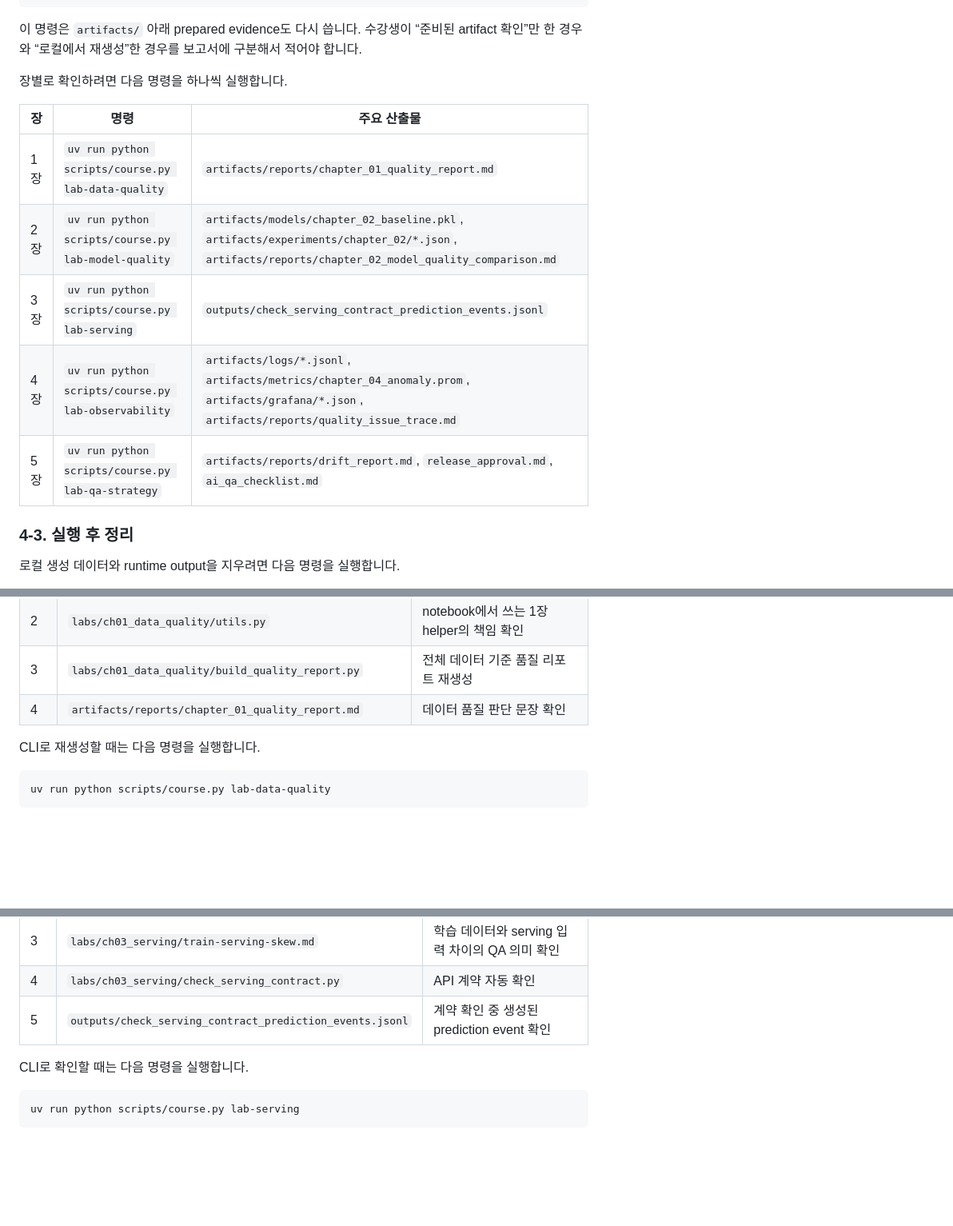
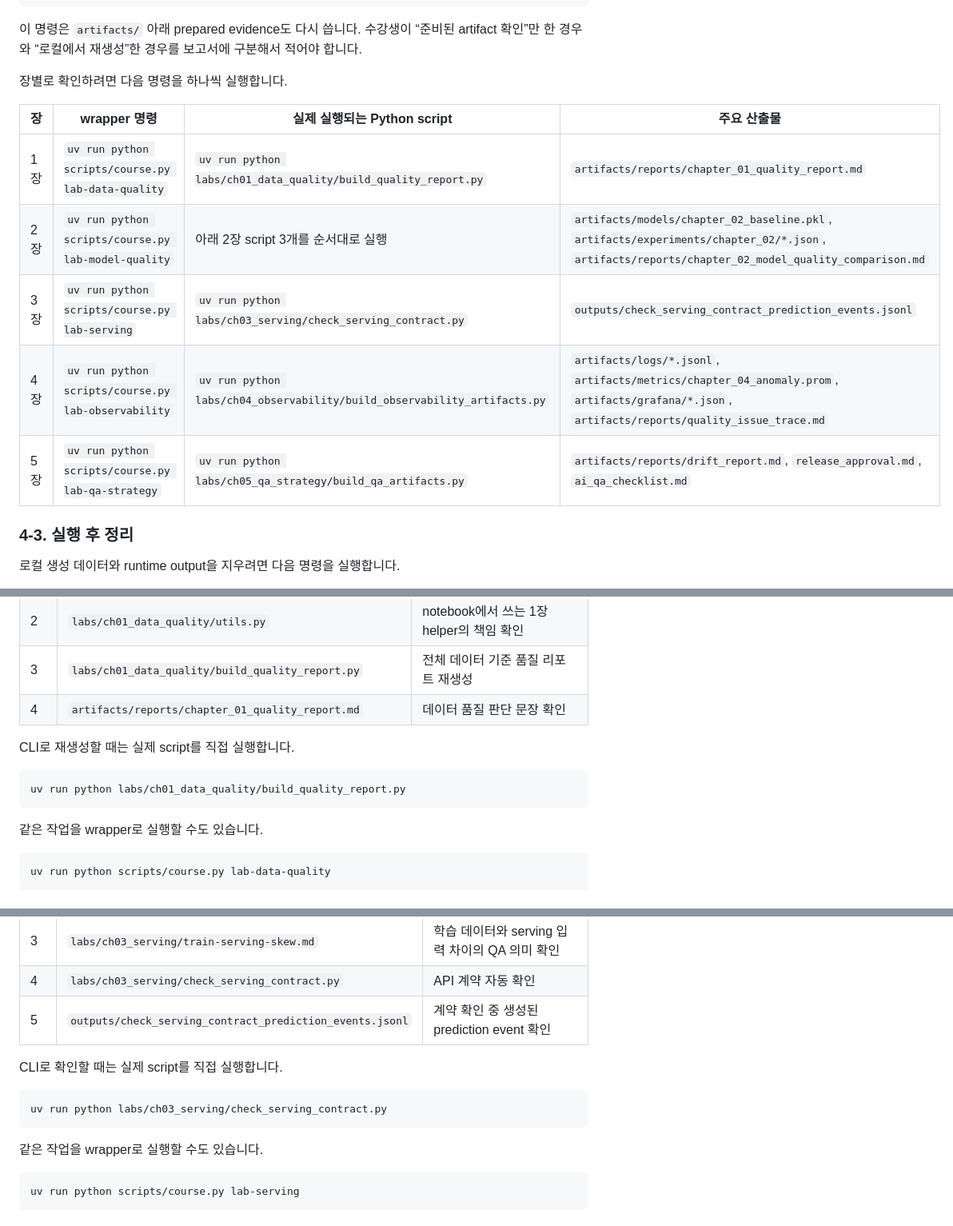
Before and after one commit to seungbaeji/tta-aiqa, a Markdown page: README.md, 3 parts joined by grey strips. Shown at 80% size. Drawn GitHub-style; blank space fills up the shorter version.

````diff
--- a/README.md
+++ b/README.md
@@ -87,13 +93,13 @@ uv run python scripts/course.py labs
 
 장별로 확인하려면 다음 명령을 하나씩 실행합니다.
 
-| 장 | 명령 | 주요 산출물 |
-| --- | --- | --- |
-| 1장 | `uv run python scripts/course.py lab-data-quality` | `artifacts/reports/chapter_01_quality_report.md` |
-| 2장 | `uv run python scripts/course.py lab-model-quality` | `artifacts/models/chapter_02_baseline.pkl`, `artifacts/experiments/chapter_02/*.json`, `artifacts/reports/chapter_02_model_quality_comparison.md` |
-| 3장 | `uv run python scripts/course.py lab-serving` | `outputs/check_serving_contract_prediction_events.jsonl` |
-| 4장 | `uv run python scripts/course.py lab-observability` | `artifacts/logs/*.jsonl`, `artifacts/metrics/chapter_04_anomaly.prom`, `artifacts/grafana/*.json`, `artifacts/reports/quality_issue_trace.md` |
-| 5장 | `uv run python scripts/course.py lab-qa-strategy` | `artifacts/reports/drift_report.md`, `release_approval.md`, `ai_qa_checklist.md` |
+| 장 | wrapper 명령 | 실제 실행되는 Python script | 주요 산출물 |
+| --- | --- | --- | --- |
+| 1장 | `uv run python scripts/course.py lab-data-quality` | `uv run python labs/ch01_data_quality/build_quality_report.py` | `artifacts/reports/chapter_01_quality_report.md` |
+| 2장 | `uv run python scripts/course.py lab-model-quality` | 아래 2장 script 3개를 순서대로 실행 | `artifacts/models/chapter_02_baseline.pkl`, `artifacts/experiments/chapter_02/*.json`, `artifacts/reports/chapter_02_model_quality_comparison.md` |
+| 3장 | `uv run python scripts/course.py lab-serving` | `uv run python labs/ch03_serving/check_serving_contract.py` | `outputs/check_serving_contract_prediction_events.jsonl` |
+| 4장 | `uv run python scripts/course.py lab-observability` | `uv run python labs/ch04_observability/build_observability_artifacts.py` | `artifacts/logs/*.jsonl`, `artifacts/metrics/chapter_04_anomaly.prom`, `artifacts/grafana/*.json`, `artifacts/reports/quality_issue_trace.md` |
+| 5장 | `uv run python scripts/course.py lab-qa-strategy` | `uv run python labs/ch05_qa_strategy/build_qa_artifacts.py` | `artifacts/reports/drift_report.md`, `release_approval.md`, `ai_qa_checklist.md` |
 
 ### 4-3. 실행 후 정리
 
@@ -155,7 +163,13 @@ uv run jupyter lab
 | 3 | `labs/ch01_data_quality/build_quality_report.py` | 전체 데이터 기준 품질 리포트 재생성 |
 | 4 | `artifacts/reports/chapter_01_quality_report.md` | 데이터 품질 판단 문장 확인 |
 
-CLI로 재생성할 때는 다음 명령을 실행합니다.
+CLI로 재생성할 때는 실제 script를 직접 실행합니다.
+
+```bash
+uv run python labs/ch01_data_quality/build_quality_report.py
+```
+
+같은 작업을 wrapper로 실행할 수도 있습니다.
 
 ```bash
 uv run python scripts/course.py lab-data-quality
@@ -194,7 +216,13 @@ uv run python scripts/course.py lab-model-quality
 | 4 | `labs/ch03_serving/check_serving_contract.py` | API 계약 자동 확인 |
 | 5 | `outputs/check_serving_contract_prediction_events.jsonl` | 계약 확인 중 생성된 prediction event 확인 |
 
-CLI로 확인할 때는 다음 명령을 실행합니다.
+CLI로 확인할 때는 실제 script를 직접 실행합니다.
+
+```bash
+uv run python labs/ch03_serving/check_serving_contract.py
+```
+
+같은 작업을 wrapper로 실행할 수도 있습니다.
 
 ```bash
 uv run python scripts/course.py lab-serving
````
Also changed, not shown: other parts of README.md (+42 -10 lines), labs/README.md (+19 -4 lines).
